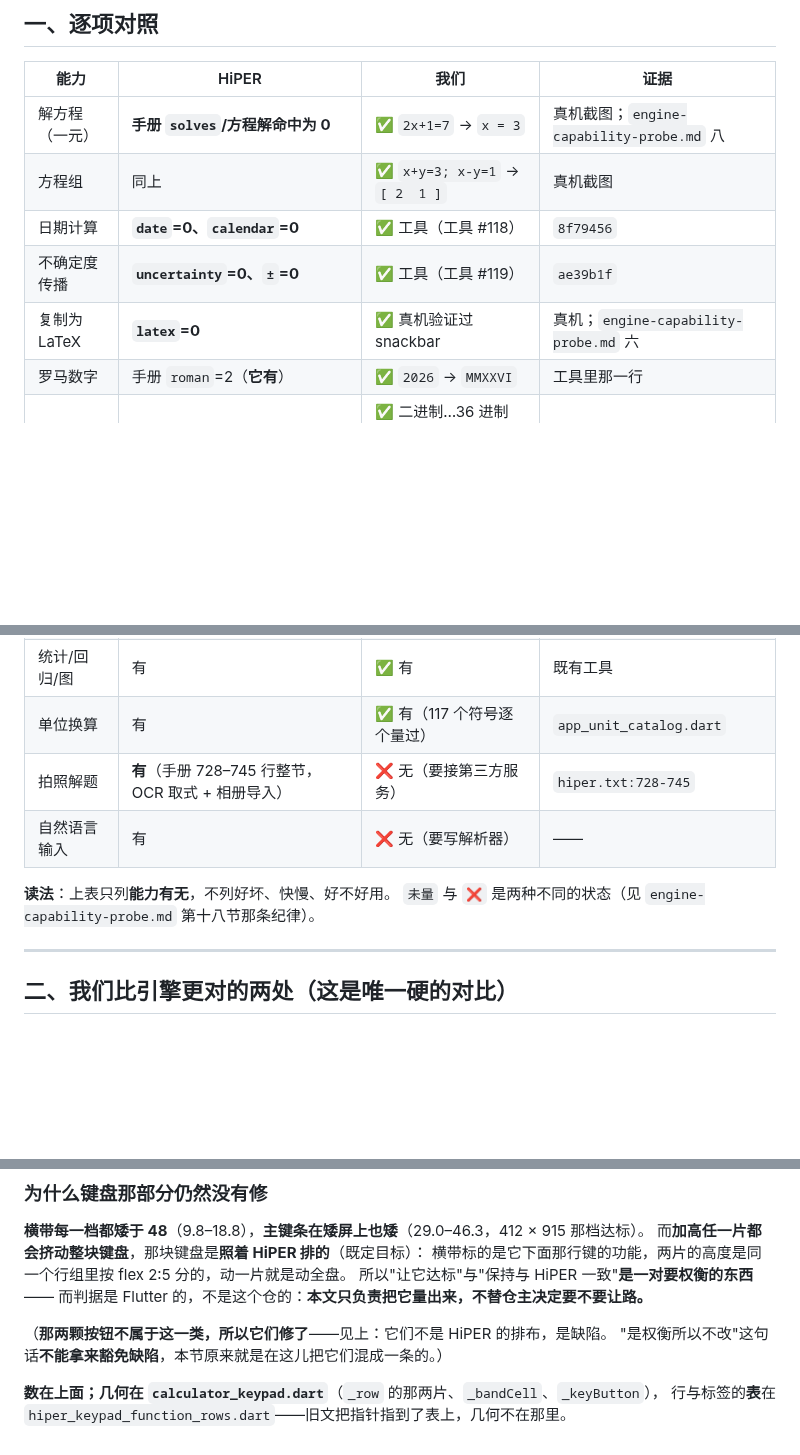
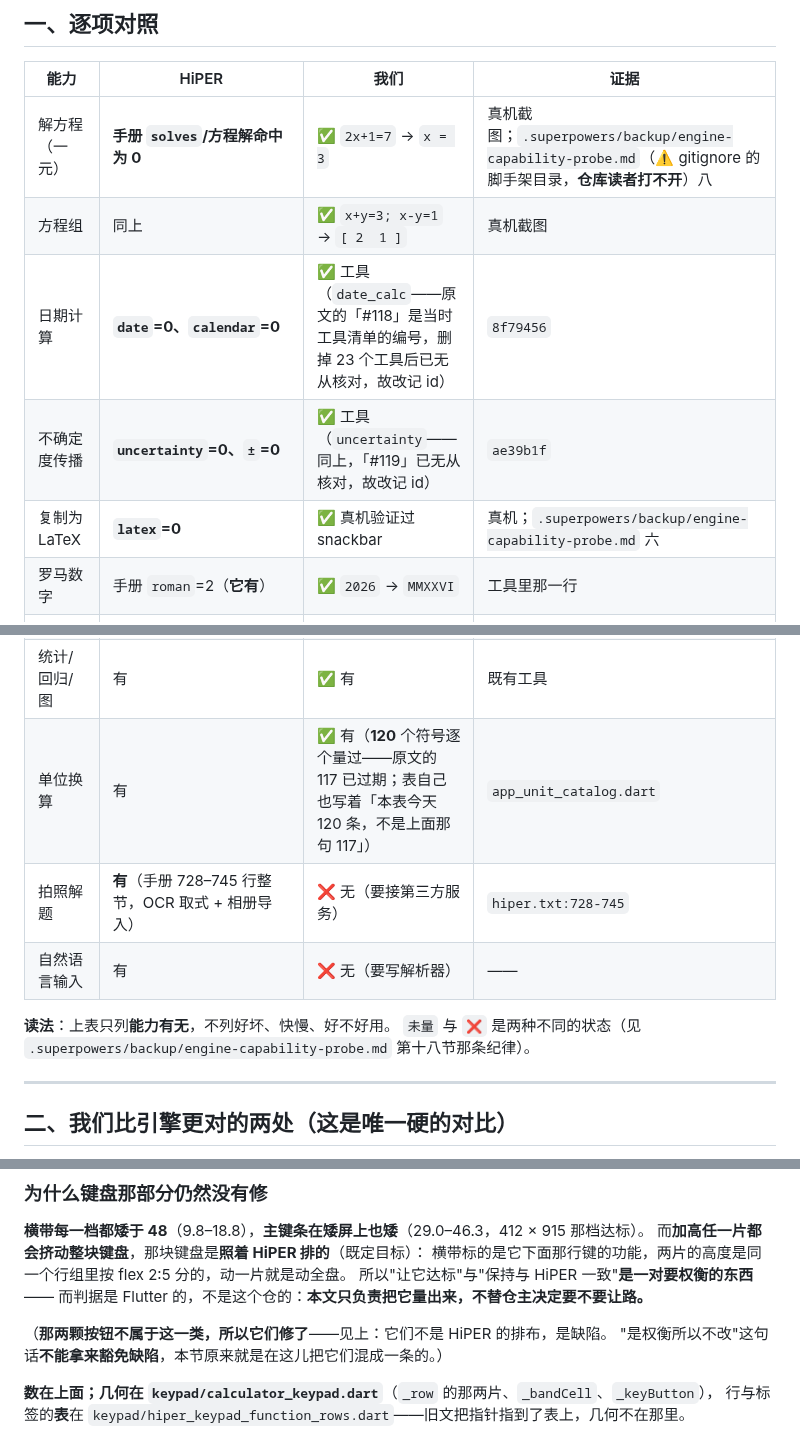
Before and after one commit to NekoRain404/NekoCalc, a Markdown page: docs/comparison-with-hiper.md, 3 parts joined by grey strips. Rendered like a GitHub page; blank space fills up the shorter version.

Commit message:
docs: 按文档**自己的规程**复核它的 23 条肯定式声明——6 条描述腐烂，已修
这份文档第 416 行自己写着：「凡是**肯定**形式的，用之前先把那几行原文调出来看一眼」。
本会话删了 23 个工具、搬了文案、重构了主题 ⇒ **肯定式声明可能已经高估自己**，
而那正是「超越 HiPER」这份主张里最危险的方向（否定式过时只是保守）。

**复核结果：14 条表行 + 9 条正文 = 23 条；17 条成立，6 条只是"描述腐烂"、没有一条是能力丢失** ✓。
两条关键反证：**没有任何一行引用被我删掉的那三个工具**（grep 零命中）；
**这份文档根本没有主题行**（grep 零命中）⇒ 主题重构碰不到它。

**修掉的 6 条**（全是文档缺陷）：
1. 单位换算「117 个符号」→ **120**（表自己就写着"今天 120 条，不是上面那句 117"）；
2. **化简那条自我矛盾**：第 81 行说做了「相同项合并」，第 82 行紧接着说「合并同类项没做」——
   实测实现只做三条恒等式（`·1`、`^1`、`+0`），并**显式排除**合并同类项 ⇒ 删掉那个不存在的规则；
3–5. 三处引用 `engine-capability-probe.md` **而它不在仓库里**（只在 gitignore 的脚手架目录）
   ⇒ 路径写全并标注"仓库读者打不开"（与我先前修的那条悬空引用同类）；
6. 「工具 #118 / #119」编号**已无从核对**（删掉 23 个工具后清单编号失去意义）⇒ 改记**稳定的 id**
   （`date_calc` / `uncertainty`），几何路径补上已移入的 `keypad/` 子目录。

Co-Authored-By: Claude Code <noreply@anthropic.com>

```diff
--- a/docs/comparison-with-hiper.md
+++ b/docs/comparison-with-hiper.md
@@ -17,11 +17,11 @@
 
 | 能力 | HiPER | 我们 | 证据 |
 |---|---|---|---|
-| 解方程（一元） | **手册 `solves`/方程解命中为 0** | ✅ `2x+1=7` → `x = 3` | 真机截图；`engine-capability-probe.md` 八 |
+| 解方程（一元） | **手册 `solves`/方程解命中为 0** | ✅ `2x+1=7` → `x = 3` | 真机截图；`.superpowers/backup/engine-capability-probe.md`（⚠️ gitignore 的脚手架目录，**仓库读者打不开**）八 |
 | 方程组 | 同上 | ✅ `x+y=3; x-y=1` → `[ 2  1 ]` | 真机截图 |
-| 日期计算 | **`date`=0、`calendar`=0** | ✅ 工具（工具 #118） | `8f79456` |
-| 不确定度传播 | **`uncertainty`=0、`±`=0** | ✅ 工具（工具 #119） | `ae39b1f` |
-| 复制为 LaTeX | **`latex`=0** | ✅ 真机验证过 snackbar | 真机；`engine-capability-probe.md` 六 |
+| 日期计算 | **`date`=0、`calendar`=0** | ✅ 工具（`date_calc`——原文的「#118」是当时工具清单的编号，删掉 23 个工具后已无从核对，故改记 id） | `8f79456` |
+| 不确定度传播 | **`uncertainty`=0、`±`=0** | ✅ 工具（`uncertainty`——同上，「#119」已无从核对，故改记 id） | `ae39b1f` |
+| 复制为 LaTeX | **`latex`=0** | ✅ 真机验证过 snackbar | 真机；`.superpowers/backup/engine-capability-probe.md` 六 |
 | 罗马数字 | 手册 `roman`=2（**它有**） | ✅ `2026` → `MMXXVI` | 工具里那一行 |
 | 任意进制 | 未量 | ✅ 二进制…36 进制（`255 base 7` → `513`） | `883dcc1` |
 | 质因数分解 | 手册 `factor`=5（**它有**） | ✅ 且**比引擎对**，见第二节 | `261362d` |
@@ -30,12 +30,12 @@
 | **分步（求导）** | **手册不给推导** | ✅ **我们有** | `7080c03` 起 |
 | 矩阵/行列式/特征值 | 有 | ✅ 有 | 既有工具 |
 | 统计/回归/图 | 有 | ✅ 有 | 既有工具 |
-| 单位换算 | 有 | ✅ 有（117 个符号逐个量过） | `app_unit_catalog.dart` |
+| 单位换算 | 有 | ✅ 有（**120** 个符号逐个量过——原文的 117 已过期；表自己也写着「本表今天 120 条，不是上面那句 117」） | `app_unit_catalog.dart` |
 | 拍照解题 | **有**（手册 728–745 行整节，OCR 取式 + 相册导入） | ❌ 无（要接第三方服务） | `hiper.txt:728-745` |
 | 自然语言输入 | 有 | ❌ 无（要写解析器） | —— |
 
 **读法**：上表只列**能力有无**，不列好坏、快慢、好不好用。
-`未量` 与 `❌` 是两种不同的状态（见 `engine-capability-probe.md` 第十八节那条纪律）。
+`未量` 与 `❌` 是两种不同的状态（见 `.superpowers/backup/engine-capability-probe.md` 第十八节那条纪律）。
 
 ---
 
@@ -492,5 +492,5 @@ Column 的每个孩子是一个**行组**，行组两片——`Expanded(flex: 2,
 （**那两颗按钮不属于这一类，所以它们修了**——见上：它们不是 HiPER 的排布，是缺陷。
 "是权衡所以不改"这句话**不能拿来豁免缺陷**，本节原来就是在这儿把它们混成一条的。）
 
-**数在上面；几何在 `calculator_keypad.dart`**（`_row` 的那两片、`_bandCell`、`_keyButton`），
-行与标签的**表**在 `hiper_keypad_function_rows.dart`——旧文把指针指到了表上，几何不在那里。
+**数在上面；几何在 `keypad/calculator_keypad.dart`**（`_row` 的那两片、`_bandCell`、`_keyButton`），
+行与标签的**表**在 `keypad/hiper_keypad_function_rows.dart`——旧文把指针指到了表上，几何不在那里。
```
Also changed, not shown: other parts of docs/comparison-with-hiper.md (+2 -2 lines).
